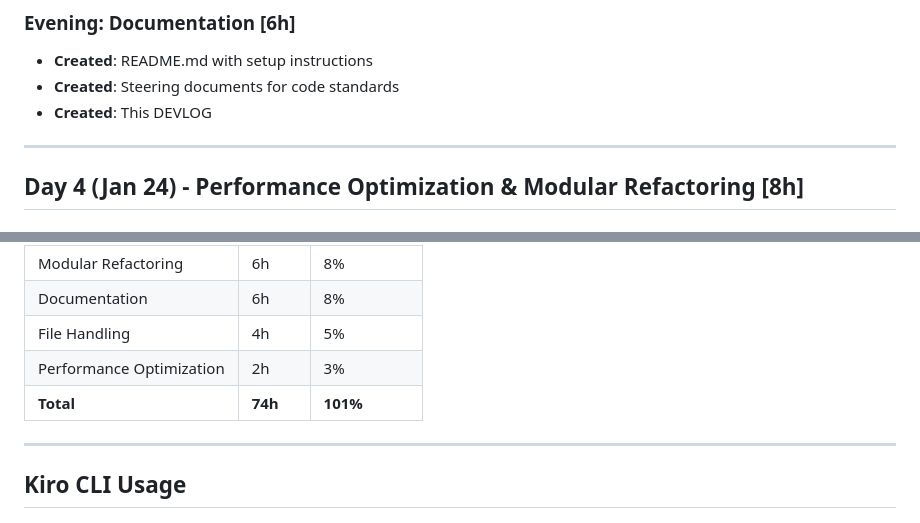
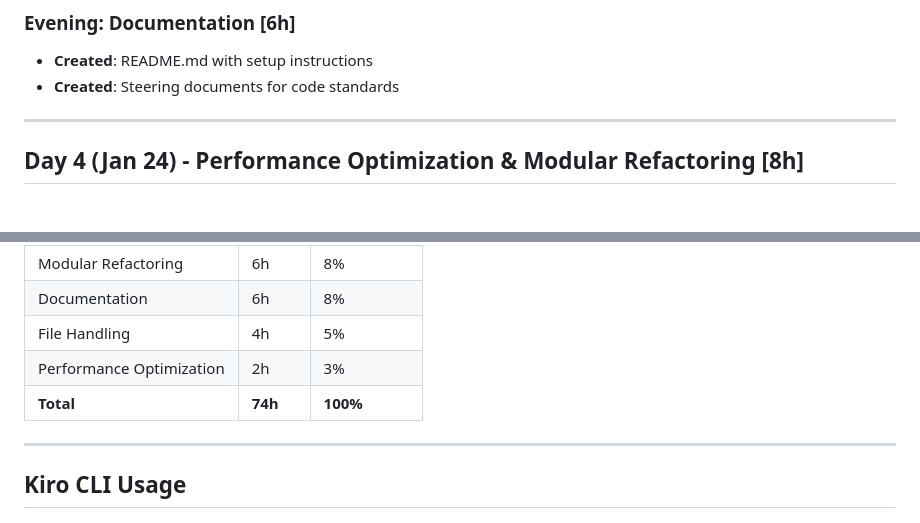
Before and after one commit to kvginnovate/kiro-mobile-bridge, a Markdown page: DEVLOG.md, 2 parts joined by grey strips. Drawn GitHub-style.

```diff
--- a/DEVLOG.md
+++ b/DEVLOG.md
@@ -85,7 +85,6 @@ This spec-first approach helped us:
 ### Evening: Documentation [6h]
 - **Created**: README.md with setup instructions
 - **Created**: Steering documents for code standards
-- **Created**: This DEVLOG
 
 ---
 
@@ -225,7 +224,7 @@ The `isRendering` flag was designed to prevent concurrent DOM updates, but excep
 | Documentation | 6h | 8% |
 | File Handling | 4h | 5% |
 | Performance Optimization | 2h | 3% |
-| **Total** | **74h** | **101%** |
+| **Total** | **74h** | **100%** |
 
 ---
 
```
Also changed, not shown: README.md (+1 -1 lines).
